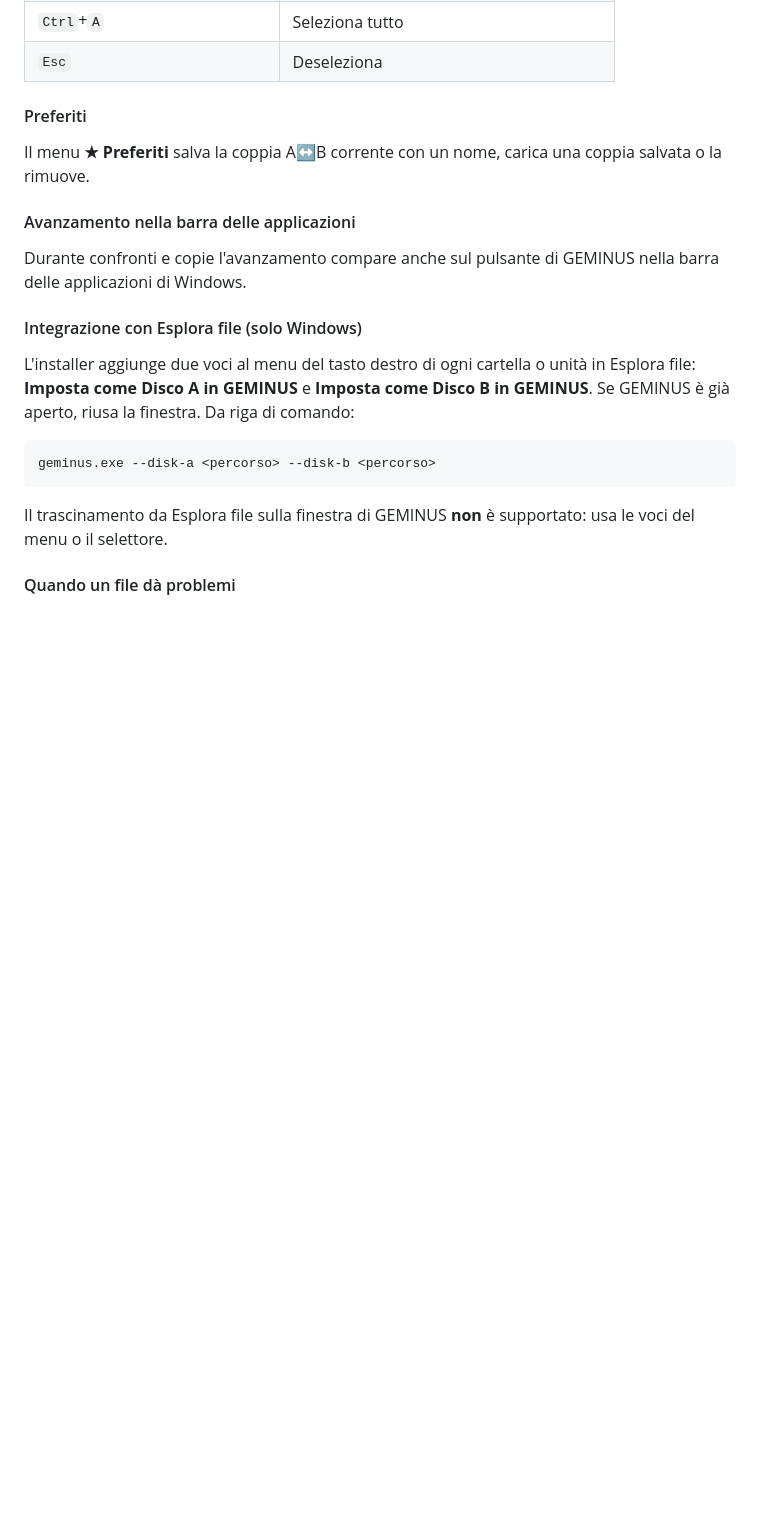
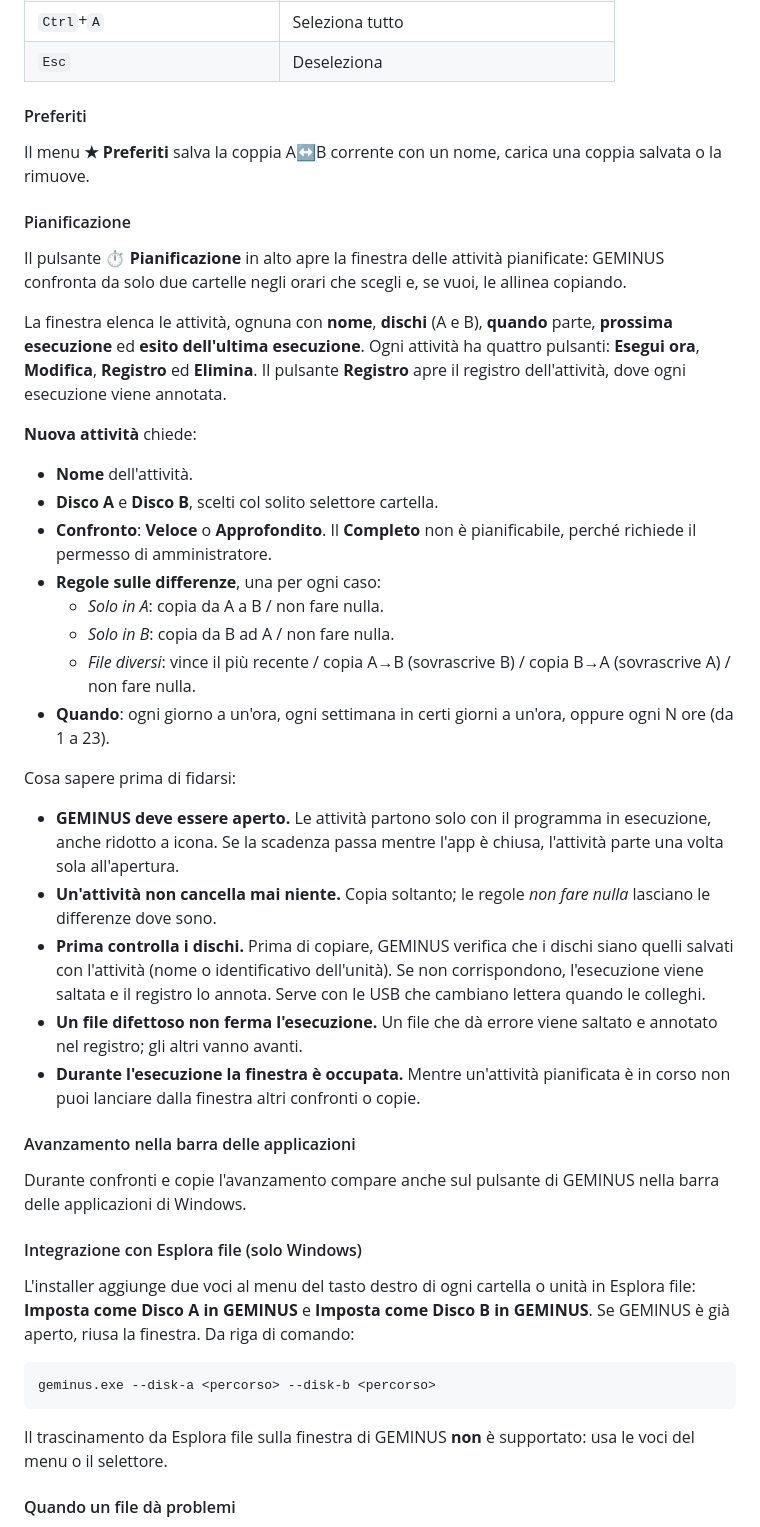
Before and after one commit to lucixdev/geminus, a Markdown page: MANUAL.md, the part around one of its changes. Rendered like a GitHub page; blank space fills up the shorter version.

```diff
--- a/MANUAL.md
+++ b/MANUAL.md
@@ -562,6 +592,31 @@ Tasto destro su un **blocco Disco A / B**: Apri, Cambia cartella, Confronta, Con
 #### Preferiti
 
 Il menu **★ Preferiti** salva la coppia A↔B corrente con un nome, carica una coppia salvata o la rimuove.
+
+#### Pianificazione
+
+Il pulsante **⏱ Pianificazione** in alto apre la finestra delle attività pianificate: GEMINUS confronta da solo due cartelle negli orari che scegli e, se vuoi, le allinea copiando.
+
+La finestra elenca le attività, ognuna con **nome**, **dischi** (A e B), **quando** parte, **prossima esecuzione** ed **esito dell'ultima esecuzione**. Ogni attività ha quattro pulsanti: **Esegui ora**, **Modifica**, **Registro** ed **Elimina**. Il pulsante **Registro** apre il registro dell'attività, dove ogni esecuzione viene annotata.
+
+**Nuova attività** chiede:
+
+- **Nome** dell'attività.
+- **Disco A** e **Disco B**, scelti col solito selettore cartella.
+- **Confronto**: **Veloce** o **Approfondito**. Il **Completo** non è pianificabile, perché richiede il permesso di amministratore.
+- **Regole sulle differenze**, una per ogni caso:
+  - *Solo in A*: copia da A a B / non fare nulla.
+  - *Solo in B*: copia da B ad A / non fare nulla.
+  - *File diversi*: vince il più recente / copia A→B (sovrascrive B) / copia B→A (sovrascrive A) / non fare nulla.
+- **Quando**: ogni giorno a un'ora, ogni settimana in certi giorni a un'ora, oppure ogni N ore (da 1 a 23).
+
+Cosa sapere prima di fidarsi:
+
+- **GEMINUS deve essere aperto.** Le attività partono solo con il programma in esecuzione, anche ridotto a icona. Se la scadenza passa mentre l'app è chiusa, l'attività parte una volta sola all'apertura.
+- **Un'attività non cancella mai niente.** Copia soltanto; le regole *non fare nulla* lasciano le differenze dove sono.
+- **Prima controlla i dischi.** Prima di copiare, GEMINUS verifica che i dischi siano quelli salvati con l'attività (nome o identificativo dell'unità). Se non corrispondono, l'esecuzione viene saltata e il registro lo annota. Serve con le USB che cambiano lettera quando le colleghi.
+- **Un file difettoso non ferma l'esecuzione.** Un file che dà errore viene saltato e annotato nel registro; gli altri vanno avanti.
+- **Durante l'esecuzione la finestra è occupata.** Mentre un'attività pianificata è in corso non puoi lanciare dalla finestra altri confronti o copie.
 
 #### Avanzamento nella barra delle applicazioni
 
```
Also changed, not shown: other parts of MANUAL.md (+33 -0 lines).
